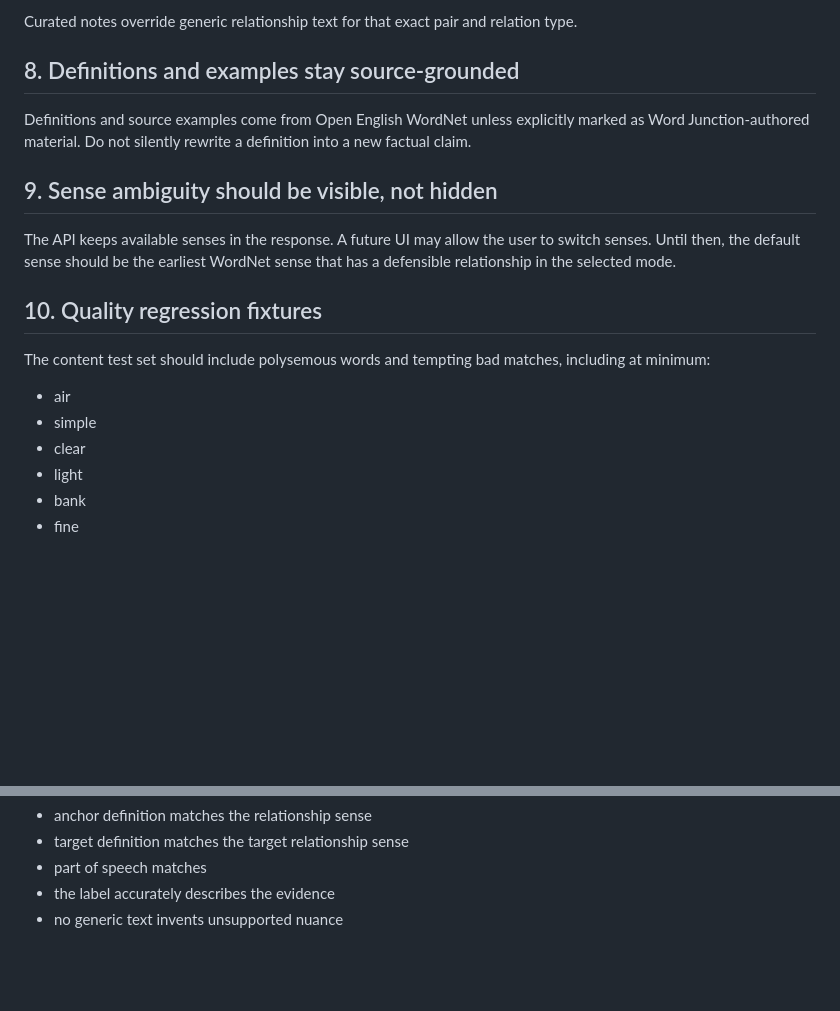
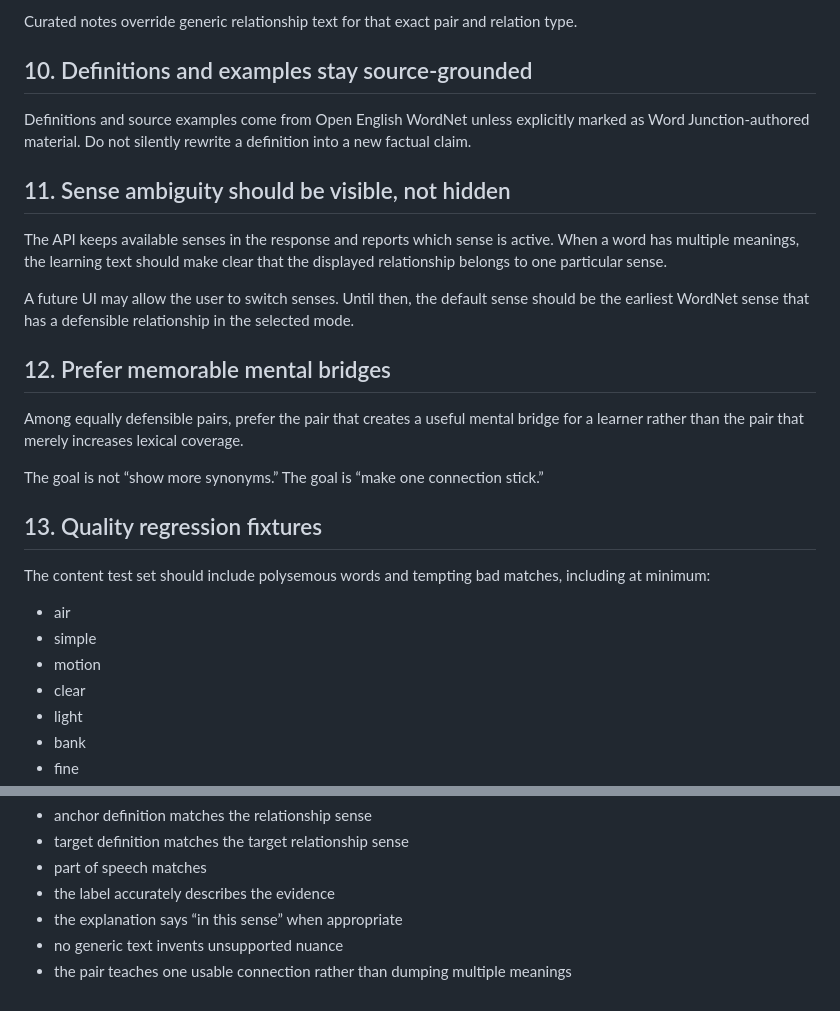
Before and after one commit to phshbone/Word-Junction-, a Markdown page: worker/QUALITY_RULES.md, 2 parts joined by grey strips. GitHub-like rendering; blank space fills up the shorter version.

```diff
--- a/worker/QUALITY_RULES.md
+++ b/worker/QUALITY_RULES.md
@@ -61,19 +84,28 @@ A curated pair note may add:
 
 Curated notes override generic relationship text for that exact pair and relation type.
 
-## 8. Definitions and examples stay source-grounded
+## 10. Definitions and examples stay source-grounded
 
 Definitions and source examples come from Open English WordNet unless explicitly marked as Word Junction-authored material. Do not silently rewrite a definition into a new factual claim.
 
-## 9. Sense ambiguity should be visible, not hidden
+## 11. Sense ambiguity should be visible, not hidden
 
-The API keeps available senses in the response. A future UI may allow the user to switch senses. Until then, the default sense should be the earliest WordNet sense that has a defensible relationship in the selected mode.
+The API keeps available senses in the response and reports which sense is active. When a word has multiple meanings, the learning text should make clear that the displayed relationship belongs to one particular sense.
 
-## 10. Quality regression fixtures
+A future UI may allow the user to switch senses. Until then, the default sense should be the earliest WordNet sense that has a defensible relationship in the selected mode.
+
+## 12. Prefer memorable mental bridges
+
+Among equally defensible pairs, prefer the pair that creates a useful mental bridge for a learner rather than the pair that merely increases lexical coverage.
+
+The goal is not “show more synonyms.” The goal is “make one connection stick.”
+
+## 13. Quality regression fixtures
 
 The content test set should include polysemous words and tempting bad matches, including at minimum:
 - air
 - simple
+- motion
 - clear
 - light
 - bank
@@ -88,4 +120,6 @@ For each fixture, verify:
 - target definition matches the target relationship sense
 - part of speech matches
 - the label accurately describes the evidence
+- the explanation says “in this sense” when appropriate
 - no generic text invents unsupported nuance
+- the pair teaches one usable connection rather than dumping multiple meanings
```
Also changed, not shown: other parts of worker/QUALITY_RULES.md (+35 -12 lines).
